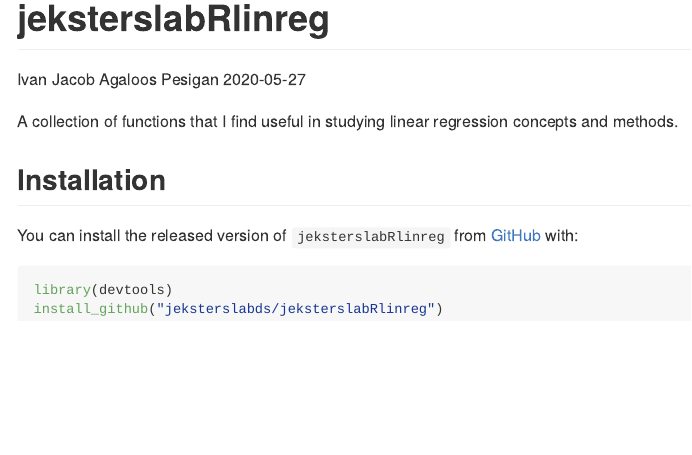
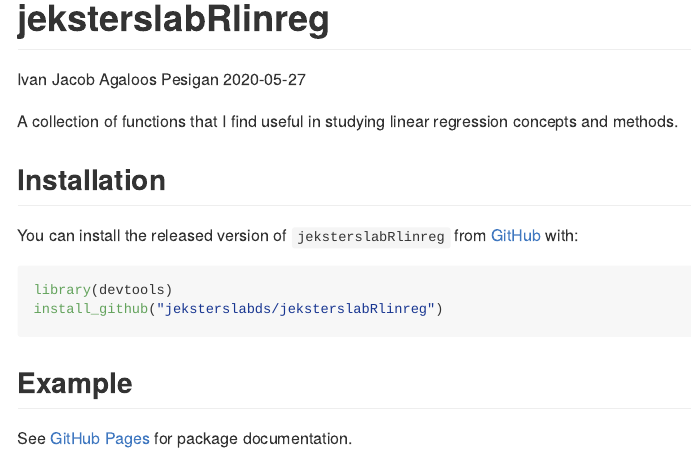
Before and after one commit to jeksterslabds/jeksterslabRlinreg, an R Markdown document (README.Rmd): the page in a window 1100 px wide, from its top. Rendered offline with R 4.5, knitr and Pandoc, with nearby package versions; badge pictures from the web are left out.

Commit message:
Added link to github pages.

````diff
--- a/README.Rmd
+++ b/README.Rmd
@@ -32,3 +32,8 @@ You can install the released version of `jeksterslabRlinreg` from [GitHub](https
 library(devtools)
 install_github("jeksterslabds/jeksterslabRlinreg")
 ```
+
+## Example
+
+See [GitHub Pages](https://jeksterslabds.github.io/jeksterslabRlinreg/index.html)
+for package documentation.
````
Also changed, not shown: vignettes/jeksterslabRlinreg.Rmd (+5 -0 lines).
